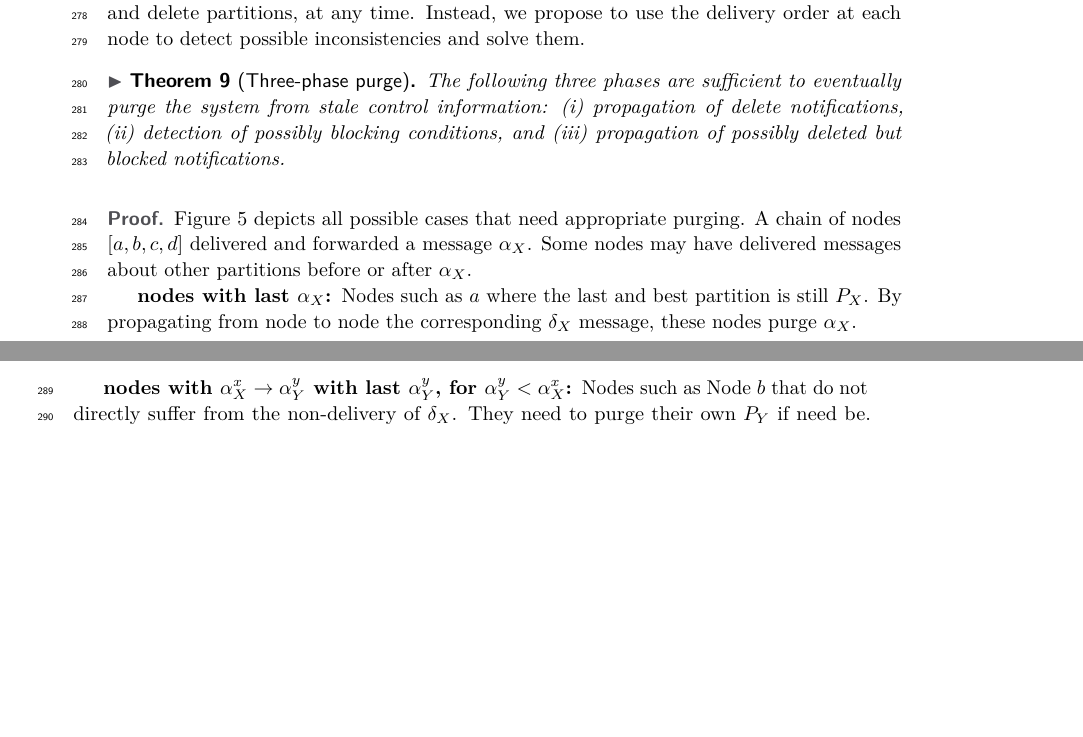
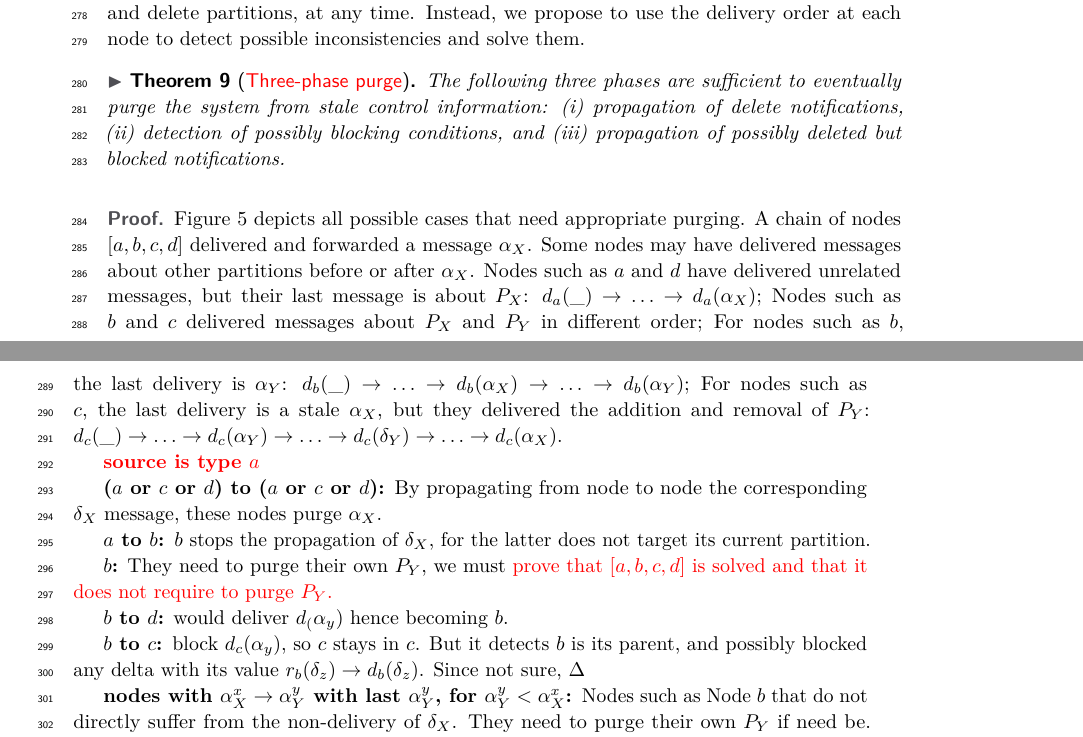
Before and after one commit to parchemins/paper-ascast-tex, a LaTeX paper (paper.tex, which reads input/proposal.tex): two parts of pages 8 and 9 of 16 before the commit and two parts of pages 8 and 9 of 17 after it, joined at a grey line, cut so that both start at the same text, the shorter picture padded with empty space. Compiled offline with pdfLaTeX.

Commit message:
wip on proof

```diff
--- a/input/proposal.tex
+++ b/input/proposal.tex
@@ -431,7 +431,7 @@ any time.  Instead, we propose to use the delivery order at each
 %% corollary issue: \Process $b''$ delivered a message from a \process that
 %% may be inconsistent without knowing it.
 
-\begin{theorem}[\label{theo:threephase}Three-phase purge]
+\begin{theorem}[\label{theo:threephase}\TODO{Three-phase purge}]
   The following three phases are sufficient to eventually purge the
   system from stale control information:
   \begin{inparaenum}[(i)]
@@ -457,12 +457,35 @@ any time.  Instead, we propose to use the delivery order at each
   appropriate purging. A chain of \processes $[a, b, c, d]$ delivered
   and forwarded a message $\alpha_X$. Some \processes may have
   delivered messages about other partitions before or after
-  $\alpha_X$.
+  $\alpha_X$. \Processes such as $a$ and $d$ have delivered unrelated
+  messages, but their last message is about $P_X$: $d_a(\_)
+  \rightarrow \ldots \rightarrow d_a(\alpha_X)$; \Processes such as $b$
+  and $c$ delivered messages about $P_X$ and $P_Y$ in different order;
+  For \processes such as $b$, the last delivery is $\alpha_Y$:
+  $d_b(\_) \rightarrow \ldots \rightarrow d_b(\alpha_X) \rightarrow
+  \ldots \rightarrow d_b(\alpha_Y)$; For \processes such as $c$, the
+  last delivery is a stale $\alpha_X$, but they delivered the addition
+  and removal of $P_Y$: $d_c(\_) \rightarrow \ldots \rightarrow
+  d_c(\alpha_Y) \rightarrow \ldots \rightarrow d_c(\delta_Y)
+  \rightarrow \ldots \rightarrow d_c(\alpha_X)$.
+
   \begin{asparadesc}
-  \item [\processes with last $\alpha_X$:] \Processes such as $a$
-    where the last and best partition is still $P_X$. By propagating
+  \item [\TODO{source is type $a$}]
+  \item [($a$ or $c$ or $d$) to ($a$ or $c$ or $d$):] By propagating
     from \process to \process the corresponding $\delta_X$ message,
     these \processes purge $\alpha_X$.
+  \item [$a$ to $b$:] $b$ stops the propagation of $\delta_X$, for the
+    latter does not target its current partition.
+  \item [$b$:] They need to purge their own $P_Y$, we must \TODO{prove
+    that $[a, b, c, d]$ is solved and that it does not require to
+    purge $P_Y$.}
+  \item [$b$ to $d$:] would deliver $d_(\alpha_y)$ hence becoming $b$.
+  \item [$b$ to $c$:] block $d_c(\alpha_y)$, so $c$ stays in $c$. But
+    it detects $b$ is its parent, and possibly blocked any delta with
+    its value $r_b(\delta_z) \rightarrow d_b(\delta_z)$. Since not
+    sure, $\Delta$
+
+
   \item [\processes with $\alpha_X^x \rightarrow \alpha_Y^y$ with last
     $\alpha_Y^y$, for $\alpha_Y^y< \alpha_X^x$:] \Processes such as
     \Process~$b$ that do not directly suffer from the non-delivery of
```
Also changed, not shown: input/related_work.tex (+4 -3 lines).
